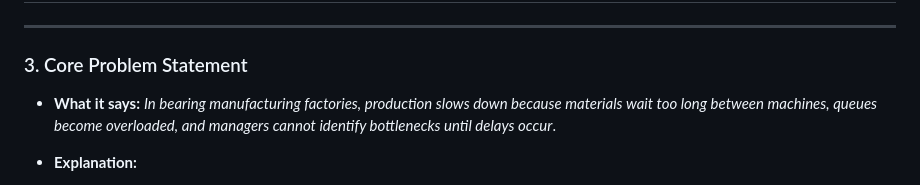
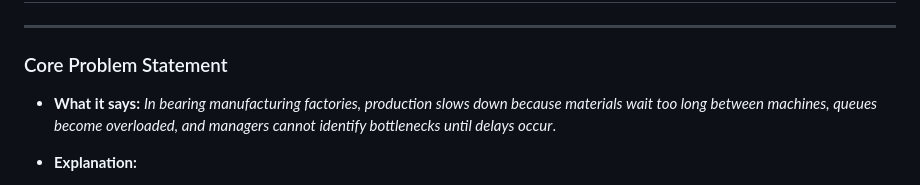
Before and after one commit to nirmalevaishi-bit/AI_FACTORY_FLOW, a Markdown page: docs/charter.md, the part around the change. Rendered like a GitHub page.

```diff
--- a/docs/charter.md
+++ b/docs/charter.md
@@ -2,7 +2,7 @@
 
 ---
 
-### 3. Core Problem Statement
+###  Core Problem Statement
 
 * **What it says:** *In bearing manufacturing factories, production slows down because materials wait too long between machines, queues become overloaded, and managers cannot identify bottlenecks until delays occur*.
 
```
Also changed, not shown: docs/AI_Model_Planning.md (added, +110 -0 lines), docs/decision_log.md (+2 -2 lines).
